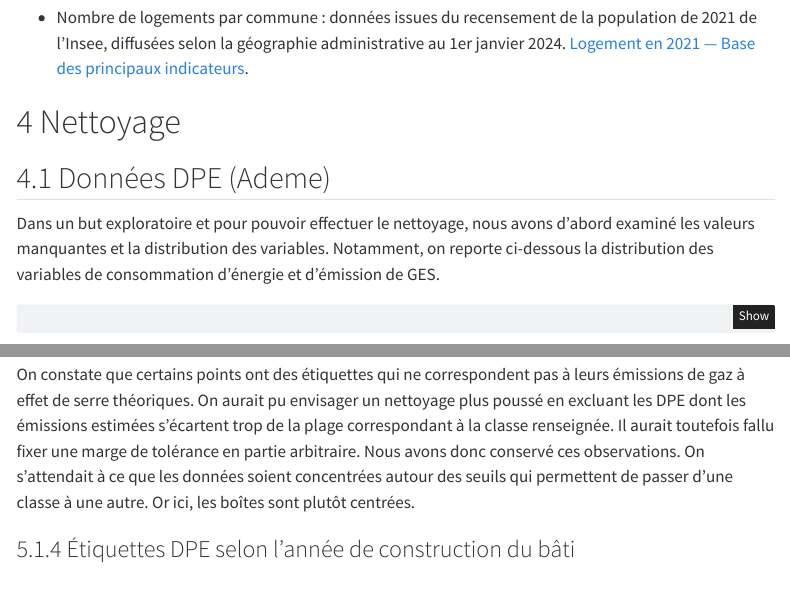
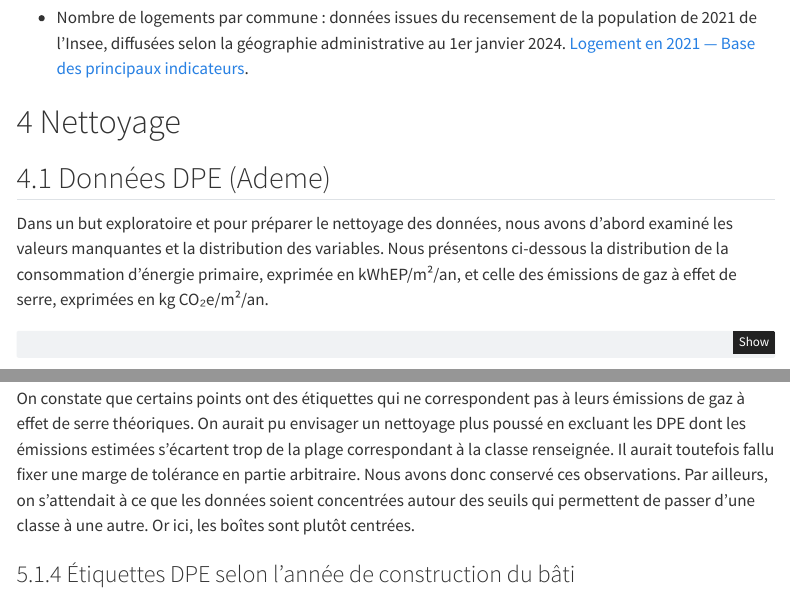
Before and after one commit to Ronan787/Python-pour-la-data-science-ENSAE, a Quarto document (rapport.qmd): the page in a window 1100 px wide, from 3620 px down, and a second part further down, joined at a grey line. Rendered offline with R 4.5, knitr and Pandoc in place of Quarto, with nearby package versions; some code elsewhere in the file could not run offline; menus at the side of the page are left out.

Commit message:
rapport rédaction suite stats_ddesc, essai insertion image facile

````diff
--- a/rapport.qmd
+++ b/rapport.qmd
@@ -191,7 +191,7 @@ Le fichier source, téléchargé manuellement depuis le site du ministère, est
 
 ## Données DPE (Ademe)
 
-Dans un but exploratoire et pour pouvoir effectuer le nettoyage, nous avons d’abord examiné les valeurs manquantes et la distribution des variables. Notamment, on reporte ci-dessous la distribution des variables de consommation d'énergie et d'émission de GES.
+Dans un but exploratoire et pour préparer le nettoyage des données, nous avons d’abord examiné les valeurs manquantes et la distribution des variables. Nous présentons ci-dessous la distribution de la consommation d’énergie primaire, exprimée en kWhEP/m²/an, et celle des émissions de gaz à effet de serre, exprimées en kg CO₂e/m²/an.
 
 ```{python}
 
@@ -367,7 +367,7 @@ Pour chaque logement, la base indique la classe DPE « climat » (de A à G) et
   </iframe>
 </div>
 
-On constate que certains points ont des étiquettes qui ne correspondent pas à leurs émissions de gaz à effet de serre théoriques. On aurait pu envisager un nettoyage plus poussé en excluant les DPE dont les émissions estimées s’écartent trop de la plage correspondant à la classe renseignée. Il aurait toutefois fallu fixer une marge de tolérance en partie arbitraire. Nous avons donc conservé ces observations. On s'attendait à ce que les données soient concentrées autour des seuils qui permettent de passer d'une classe à une autre. Or ici, les boîtes sont plutôt centrées.
+On constate que certains points ont des étiquettes qui ne correspondent pas à leurs émissions de gaz à effet de serre théoriques. On aurait pu envisager un nettoyage plus poussé en excluant les DPE dont les émissions estimées s’écartent trop de la plage correspondant à la classe renseignée. Il aurait toutefois fallu fixer une marge de tolérance en partie arbitraire. Nous avons donc conservé ces observations. Par ailleurs, on s'attendait à ce que les données soient concentrées autour des seuils qui permettent de passer d'une classe à une autre. Or ici, les boîtes sont plutôt centrées.
 
 
 ### Étiquettes DPE selon l’année de construction du bâti
````
Also changed, not shown: rapport.qmd (6 more changed lines).
